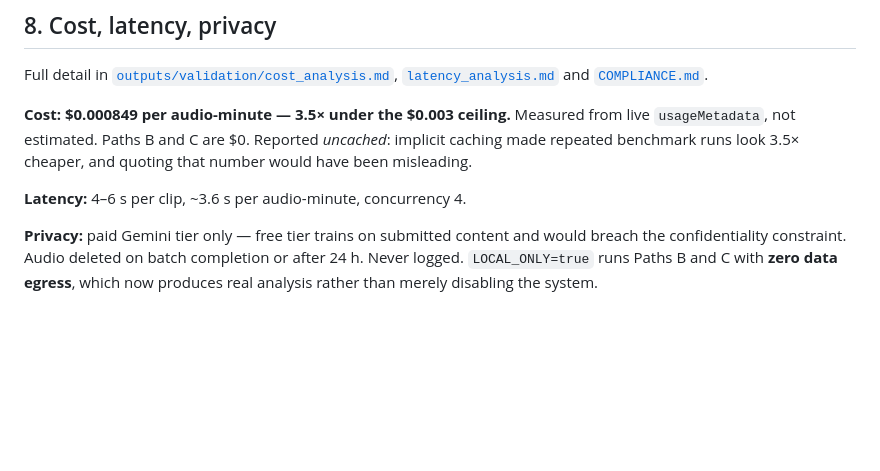
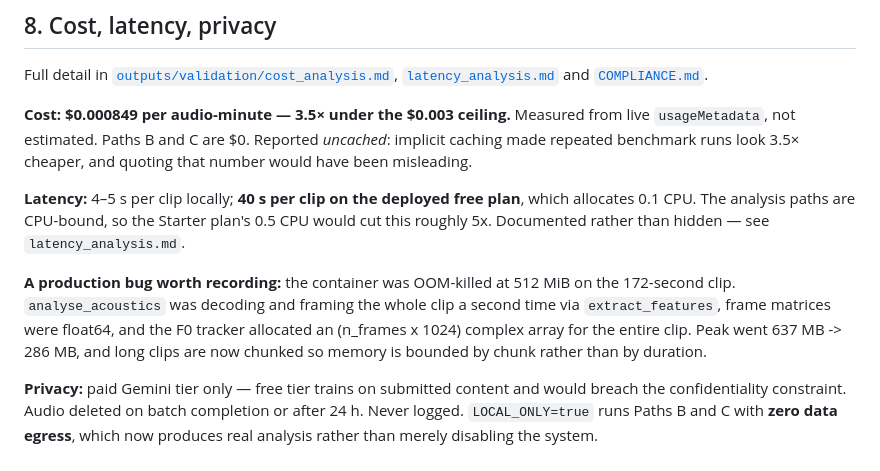
Before and after one commit to mrsingh-rishi/call-audio-signals, a Markdown page: MEMO.md, the part around the change. GitHub-like rendering; blank space fills up the shorter version.

```diff
--- a/MEMO.md
+++ b/MEMO.md
@@ -240,7 +240,17 @@ from live `usageMetadata`, not estimated. Paths B and C are $0. Reported
 *uncached*: implicit caching made repeated benchmark runs look 3.5× cheaper, and
 quoting that number would have been misleading.
 
-**Latency:** 4–6 s per clip, ~3.6 s per audio-minute, concurrency 4.
+**Latency:** 4–5 s per clip locally; **40 s per clip on the deployed free plan**,
+which allocates 0.1 CPU. The analysis paths are CPU-bound, so the Starter plan's
+0.5 CPU would cut this roughly 5x. Documented rather than hidden — see
+`latency_analysis.md`.
+
+**A production bug worth recording:** the container was OOM-killed at 512 MiB on
+the 172-second clip. `analyse_acoustics` was decoding and framing the whole clip
+a second time via `extract_features`, frame matrices were float64, and the F0
+tracker allocated an (n_frames x 1024) complex array for the entire clip. Peak
+went 637 MB -> 286 MB, and long clips are now chunked so memory is bounded by
+chunk rather than by duration.
 
 **Privacy:** paid Gemini tier only — free tier trains on submitted content and
 would breach the confidentiality constraint. Audio deleted on batch completion or
```
Also changed, not shown: outputs/validation/latency_analysis.md (+28 -8 lines).
